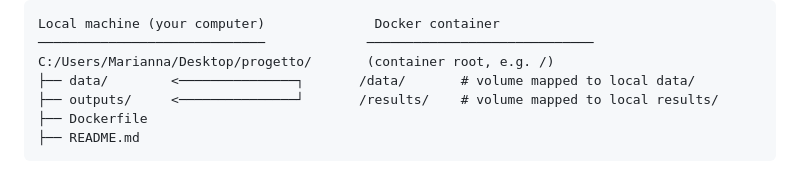
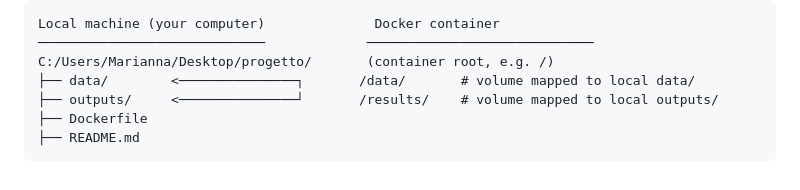
Before and after one commit to 02-mari/Projectseptember, a Markdown page: README.md, the part around the change. Rendered like a GitHub page.

````diff
--- a/README.md
+++ b/README.md
@@ -115,7 +115,7 @@ Local machine (your computer)              Docker container
 ─────────────────────────────             ─────────────────────────────
 C:/Users/Marianna/Desktop/progetto/       (container root, e.g. /)
 ├── data/        <───────────────┐       /data/       # volume mapped to local data/
-├── outputs/     <───────────────┘       /results/    # volume mapped to local results/
+├── outputs/     <───────────────┘       /results/    # volume mapped to local outputs/
 ├── Dockerfile
 ├── README.md
 ```
````
